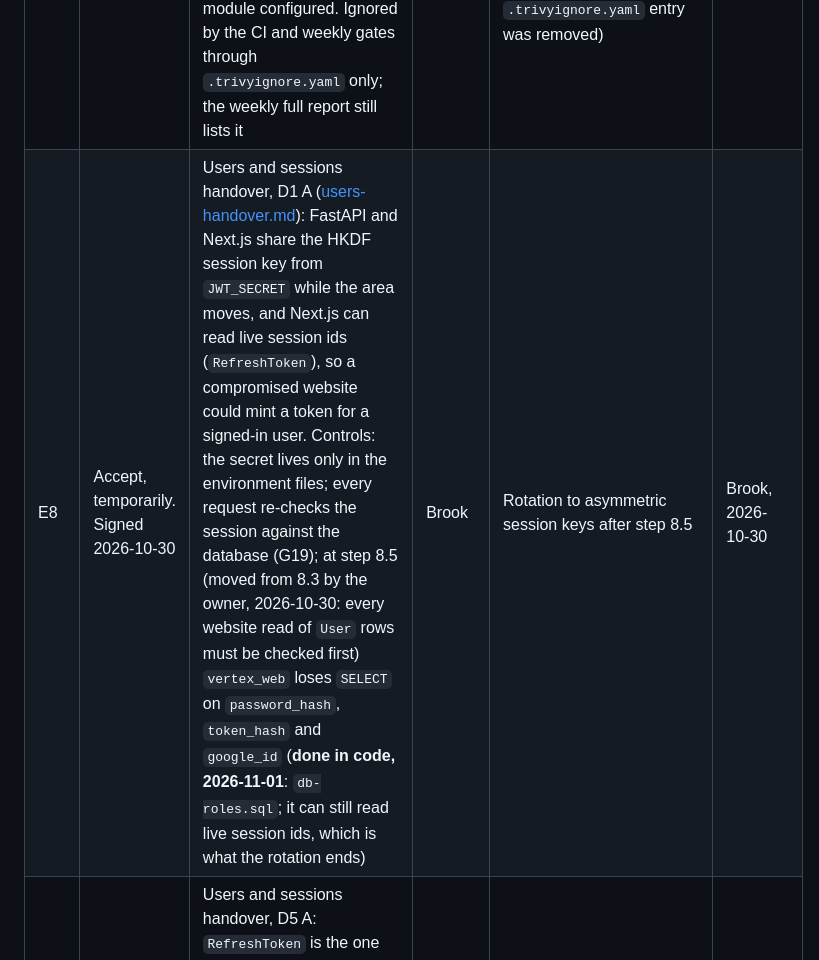
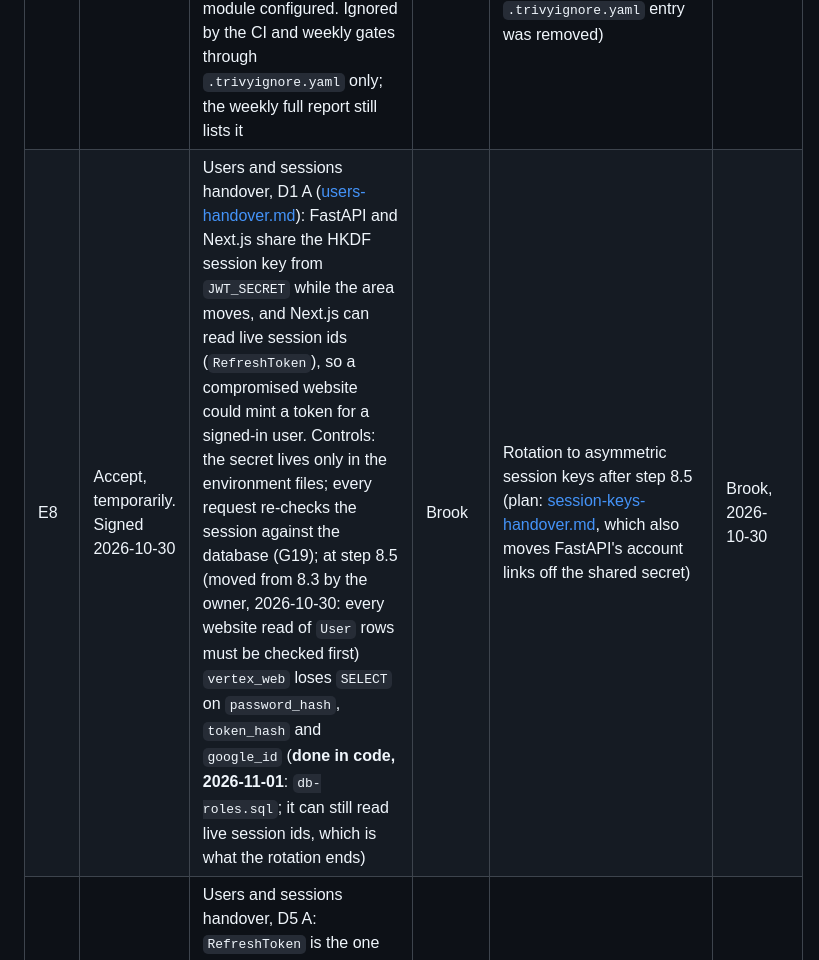
Before and after one commit to supportvertexintern-cmd/Vertex, a Markdown page: docs/security/exceptions.md, the part around the change. Drawn GitHub-style.

Commit message:
docs: plan for asymmetric session keys and a backend-only account-link secret (E8)

```diff
--- a/docs/security/exceptions.md
+++ b/docs/security/exceptions.md
@@ -83,7 +83,7 @@ Every open exception needs a named owner, a compensating control and an expiry d
 | E2 | Accept (re-decided 2026-10-29: MinIO on every local stack, main included) | Internal network only, no published port, unique credentials | Brook | **Review 2027-01-10, or before Vertex is hosted outside this machine, whichever comes first** | Brook, 2026-10-12; re-decided by Brook, 2026-10-29 |
 | E4 | Accept | No KEV matches; none reachable by the app; backend non-root; weekly rebuild and scan; CI fails on fixable HIGH/CRITICAL | Brook | 2027-01-10 | Brook, 2026-10-12 |
 | E7 | Accept, temporarily. **Closed 2026-10-21** | CVE-2026-77214 (HIGH, libexpat 2.8.5-r0 in the `nginx:1.29-alpine` base of vertex-flutter-web). Fixed in 2.9.0-r0, not yet published for this Alpine base, so `apk upgrade` can't apply it. That nginx serves static files only, with no XSLT, DAV or other XML module configured. Ignored by the CI and weekly gates through `.trivyignore.yaml` only; the weekly full report still lists it | Brook | 2026-11-02 (met 2026-10-21: Alpine published libexpat 2.9.0-r0; the image moved to `nginx:1.31-alpine` and scans clean, and the `.trivyignore.yaml` entry was removed) | Brook, 2026-10-19 |
-| E8 | Accept, temporarily. Signed 2026-10-30 | Users and sessions handover, D1 A ([users-handover.md](../architecture/users-handover.md)): FastAPI and Next.js share the HKDF session key from `JWT_SECRET` while the area moves, and Next.js can read live session ids (`RefreshToken`), so a compromised website could mint a token for a signed-in user. Controls: the secret lives only in the environment files; every request re-checks the session against the database (G19); at step 8.5 (moved from 8.3 by the owner, 2026-10-30: every website read of `User` rows must be checked first) `vertex_web` loses `SELECT` on `password_hash`, `token_hash` and `google_id` (**done in code, 2026-11-01**: `db-roles.sql`; it can still read live session ids, which is what the rotation ends) | Brook | Rotation to asymmetric session keys after step 8.5 | Brook, 2026-10-30 |
+| E8 | Accept, temporarily. Signed 2026-10-30 | Users and sessions handover, D1 A ([users-handover.md](../architecture/users-handover.md)): FastAPI and Next.js share the HKDF session key from `JWT_SECRET` while the area moves, and Next.js can read live session ids (`RefreshToken`), so a compromised website could mint a token for a signed-in user. Controls: the secret lives only in the environment files; every request re-checks the session against the database (G19); at step 8.5 (moved from 8.3 by the owner, 2026-10-30: every website read of `User` rows must be checked first) `vertex_web` loses `SELECT` on `password_hash`, `token_hash` and `google_id` (**done in code, 2026-11-01**: `db-roles.sql`; it can still read live session ids, which is what the rotation ends) | Brook | Rotation to asymmetric session keys after step 8.5 (plan: [session-keys-handover.md](../architecture/session-keys-handover.md), which also moves FastAPI's account links off the shared secret) | Brook, 2026-10-30 |
 | E9 | Accept. Signed 2026-10-30 | Users and sessions handover, D5 A: `RefreshToken` is the one FastAPI-owned table without row audit (a rotation every 15 minutes per signed-in user would put a token hash in the append-only log each time). Controls: every session decision is a security event (sign-in, failure, reuse, revoke, kill switch); `test_audit_coverage.py` asserts the exemption list is exactly `{RefreshToken}` | Brook | Review at step 8.5 | Brook, 2026-10-30 |
 | E10 | Accept, temporarily. Signed 2026-10-30; **extended owner, 2026-11-01, to be re-signed**. **Met in code 2026-11-01** (step 8.5, database PR); closed on each stack when deployed there, main last | Users and sessions handover, D6 A: `User` has two writers, Next.js and FastAPI, from step 8.2 until step 8.4. Extended by the owner, 2026-11-01 (step 8.4's flags, as 8.3's): `User`, `Partner` and `ReferralAgent` keep both writers until the end of 8.5, so a flag can send partners or referral agents back to the website. Widened by the owner's decision of 2026-10-30 (step 8.3's flags): `InhouseCountryAssignment` also keeps both until the website's own account code is removed at the end of 8.5, so a flag can send an area back to it. Controls: both write through the audit trail; both fire the `user_token_version_bump` trigger, so a password or role change ends sessions whoever makes it | Brook | End of step 8.5: `vertex_web` loses its write grants on `User`, `Partner`, `ReferralAgent` and `InhouseCountryAssignment` | Brook, 2026-10-30 (re-sign pending) |
 
```
Also changed, not shown: docs/architecture/session-keys-handover.md (added, +128 -0 lines), docs/architecture/users-handover.md (+1 -1 lines).
